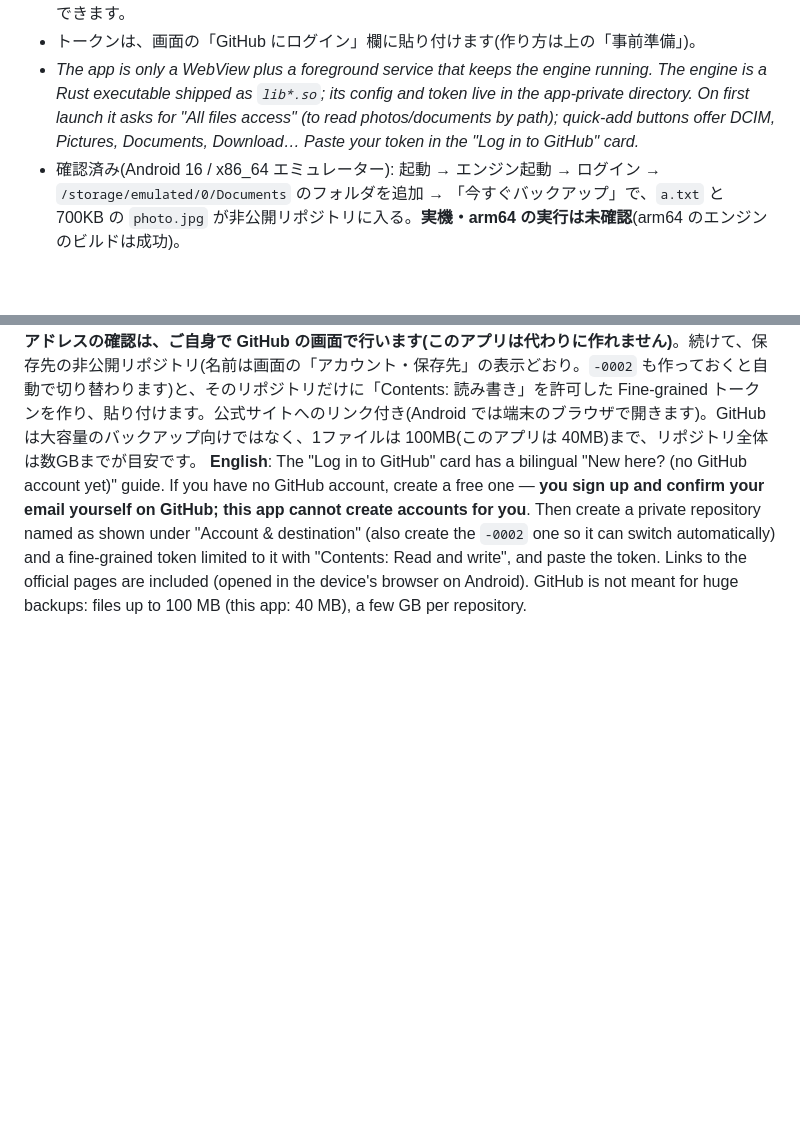
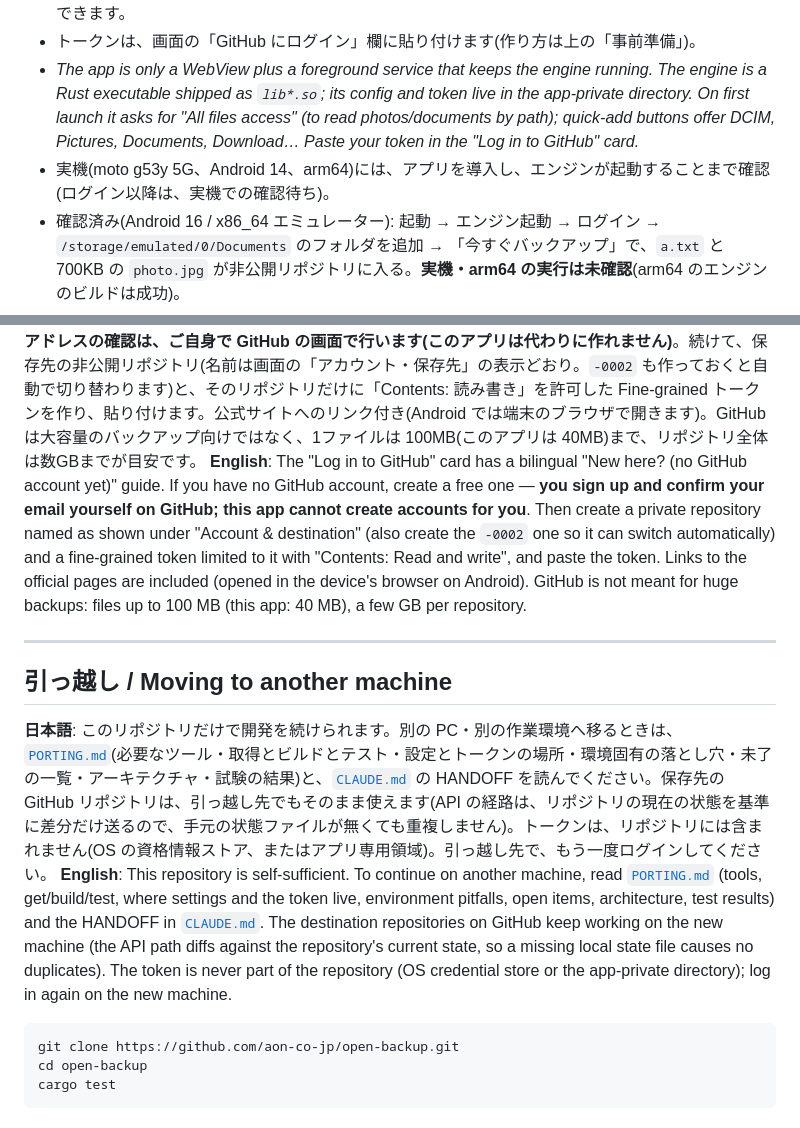
Before and after one commit to aon-co-jp-backup/open-backup, a Markdown page: README.md, 2 parts joined by grey strips. Rendered like a GitHub page; blank space fills up the shorter version.

Commit message:
docs: PORTING.md を新設(引っ越し手順・アーキテクチャ・試験)、CLAUDE.md を最新の状態に整理、README に引っ越しの案内。日英併記
Co-Authored-By: Claude Sonnet 5.5 <noreply@anthropic.com>

````diff
--- a/README.md
+++ b/README.md
@@ -136,9 +136,23 @@ powershell -ExecutionPolicy Bypass -File android\build-android.ps1     # エン
 - 端末内のフォルダ(写真・文書)を読むため、初回に「すべてのファイルへのアクセス」の許可を案内します。画面の「おすすめフォルダ」(DCIM・Pictures・Documents・Download …)のボタンで追加できます。
 - トークンは、画面の「GitHub にログイン」欄に貼り付けます(作り方は上の「事前準備」)。
 - *The app is only a WebView plus a foreground service that keeps the engine running. The engine is a Rust executable shipped as `lib*.so`; its config and token live in the app-private directory. On first launch it asks for "All files access" (to read photos/documents by path); quick-add buttons offer DCIM, Pictures, Documents, Download… Paste your token in the "Log in to GitHub" card.*
+- 実機(moto g53y 5G、Android 14、arm64)には、アプリを導入し、エンジンが起動することまで確認(ログイン以降は、実機での確認待ち)。
 - 確認済み(Android 16 / x86_64 エミュレーター): 起動 → エンジン起動 → ログイン → `/storage/emulated/0/Documents` のフォルダを追加 → 「今すぐバックアップ」で、`a.txt` と 700KB の `photo.jpg` が非公開リポジトリに入る。**実機・arm64 の実行は未確認**(arm64 のエンジンのビルドは成功)。
 
 ## はじめての方へ(画面の案内) / First-time guide (in the app)
 
 **日本語**: 画面の「GitHub にログイン」欄に、「はじめての方へ(GitHub のアカウントが無い方も)」の案内があります(日英併記)。GitHub のアカウントが無い場合は、無料で作ります。**アカウントの作成とメールアドレスの確認は、ご自身で GitHub の画面で行います(このアプリは代わりに作れません)**。続けて、保存先の非公開リポジトリ(名前は画面の「アカウント・保存先」の表示どおり。`-0002` も作っておくと自動で切り替わります)と、そのリポジトリだけに「Contents: 読み書き」を許可した Fine-grained トークンを作り、貼り付けます。公式サイトへのリンク付き(Android では端末のブラウザで開きます)。GitHub は大容量のバックアップ向けではなく、1ファイルは 100MB(このアプリは 40MB)まで、リポジトリ全体は数GBまでが目安です。
 **English**: The "Log in to GitHub" card has a bilingual "New here? (no GitHub account yet)" guide. If you have no GitHub account, create a free one — **you sign up and confirm your email yourself on GitHub; this app cannot create accounts for you**. Then create a private repository named as shown under "Account & destination" (also create the `-0002` one so it can switch automatically) and a fine-grained token limited to it with "Contents: Read and write", and paste the token. Links to the official pages are included (opened in the device's browser on Android). GitHub is not meant for huge backups: files up to 100 MB (this app: 40 MB), a few GB per repository.
+
+---
+
+## 引っ越し / Moving to another machine
+
+**日本語**: このリポジトリだけで開発を続けられます。別の PC・別の作業環境へ移るときは、[`PORTING.md`](PORTING.md)(必要なツール・取得とビルドとテスト・設定とトークンの場所・環境固有の落とし穴・未了の一覧・アーキテクチャ・試験の結果)と、[`CLAUDE.md`](CLAUDE.md) の HANDOFF を読んでください。保存先の GitHub リポジトリは、引っ越し先でもそのまま使えます(API の経路は、リポジトリの現在の状態を基準に差分だけ送るので、手元の状態ファイルが無くても重複しません)。トークンは、リポジトリには含まれません(OS の資格情報ストア、またはアプリ専用領域)。引っ越し先で、もう一度ログインしてください。
+**English**: This repository is self-sufficient. To continue on another machine, read [`PORTING.md`](PORTING.md) (tools, get/build/test, where settings and the token live, environment pitfalls, open items, architecture, test results) and the HANDOFF in [`CLAUDE.md`](CLAUDE.md). The destination repositories on GitHub keep working on the new machine (the API path diffs against the repository's current state, so a missing local state file causes no duplicates). The token is never part of the repository (OS credential store or the app-private directory); log in again on the new machine.
+
+```
+git clone https://github.com/aon-co-jp/open-backup.git
+cd open-backup
+cargo test
+```
````
Also changed, not shown: other parts of README.md (+1 -1 lines), CLAUDE.md (+31 -21 lines), PORTING.md (added, +99 -0 lines).
